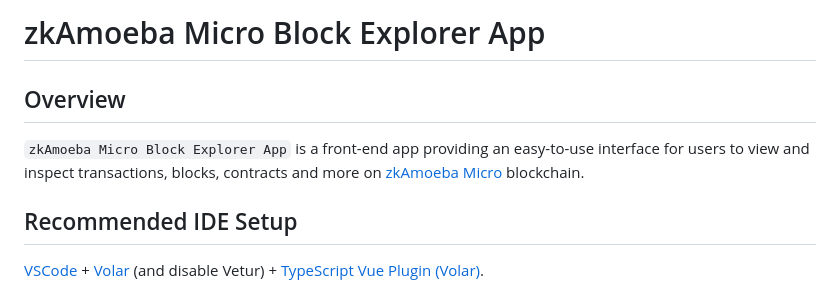
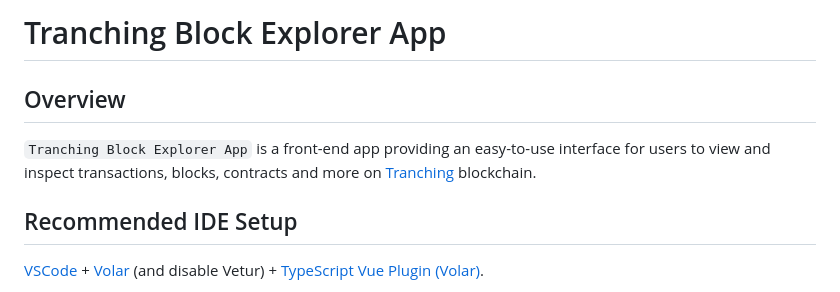
Before and after one commit to TranchingPro/explorer, a Markdown page: README.md, the part around the change. Rendered like a GitHub page.

```diff
--- a/README.md
+++ b/README.md
@@ -1,6 +1,6 @@
-# zkAmoeba Micro Block Explorer App
+# Tranching Block Explorer App
 ## Overview
-`zkAmoeba Micro Block Explorer App` is a front-end app providing an easy-to-use interface for users to view and inspect transactions, blocks, contracts and more on [zkAmoeba Micro](https://www.zkamoeba.com/) blockchain.
+`Tranching Block Explorer App` is a front-end app providing an easy-to-use interface for users to view and inspect transactions, blocks, contracts and more on [Tranching](https://www.tidalchain.com/) blockchain.
 
 ## Recommended IDE Setup
 
```
